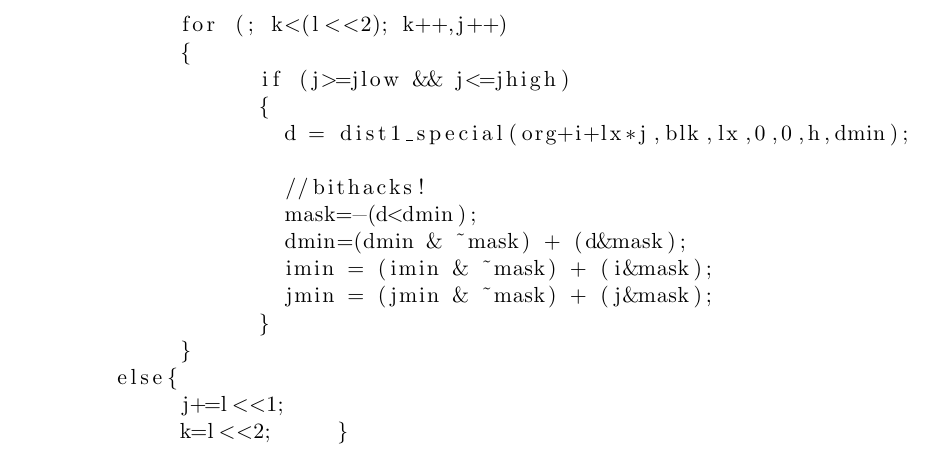
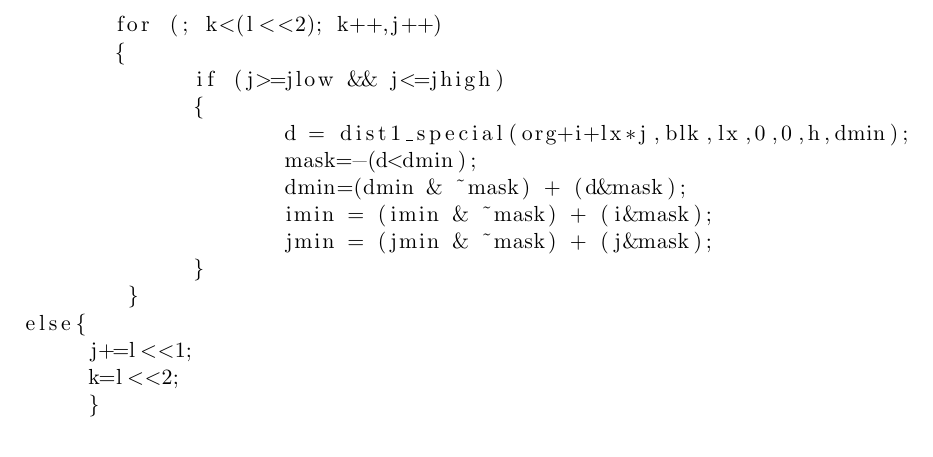
Before and after one commit to kserradell/PCA_final_project, a LaTeX document (doc/final_project.tex, which reads doc/optimitzacions.tex): part of page 10 of 12, cut so that both start at the same text. Compiled offline with pdfLaTeX.

Commit message:
afegits speedups

```diff
--- a/doc/optimitzacions.tex
+++ b/doc/optimitzacions.tex
@@ -159,8 +159,6 @@ if( i>=ilow && i<=ihigh)
              if (j>=jlow && j<=jhigh)
              {
                     d = dist1_special(org+i+lx*j,blk,lx,0,0,h,dmin);
-
-                    //bithacks!
                     mask=-(d<dmin);
                     dmin=(dmin & ~mask) + (d&mask);
                     imin = (imin & ~mask) + (i&mask);
```
Also changed, not shown: doc/optimitzacions.tex (3 more changed lines). Lines whose indentation alone changed are shown as unchanged.
